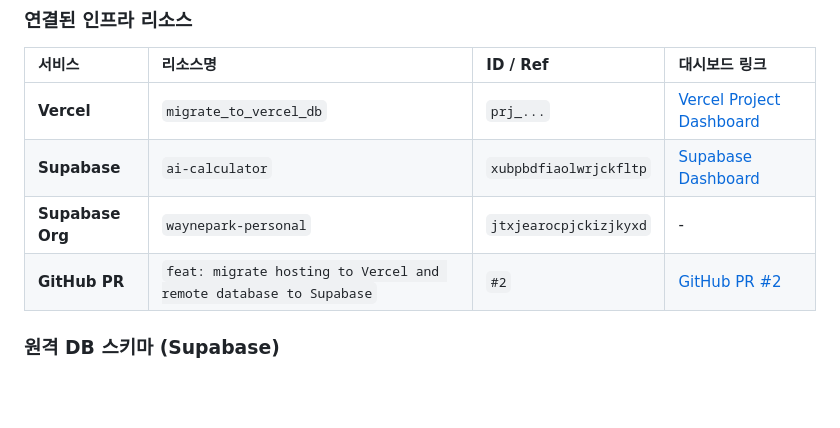
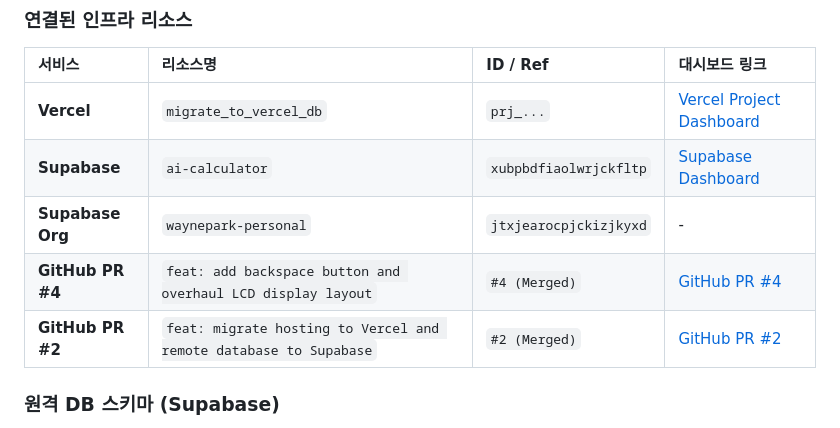
Before and after one commit to birddogmary24-bit/util-AIcalculator, a Markdown page: SESSION_LOG.md, the part around the change. Drawn GitHub-style; blank space fills up the shorter version.

Commit message:
docs: update SESSION_LOG.md with PR #4 and deployment details

```diff
--- a/SESSION_LOG.md
+++ b/SESSION_LOG.md
@@ -18,7 +18,8 @@
 | **Vercel** | `migrate_to_vercel_db` | `prj_...` | [Vercel Project Dashboard](https://vercel.com/birddogmary24-bits-projects/migrate_to_vercel_db) |
 | **Supabase** | `ai-calculator` | `xubpbdfiaolwrjckfltp` | [Supabase Dashboard](https://supabase.com/dashboard/project/xubpbdfiaolwrjckfltp) |
 | **Supabase Org** | `waynepark-personal` | `jtxjearocpjckizjkyxd` | - |
-| **GitHub PR** | `feat: migrate hosting to Vercel and remote database to Supabase` | `#2` | [GitHub PR #2](https://github.com/birddogmary24-bit/util-AIcalculator/pull/2) |
+| **GitHub PR #4** | `feat: add backspace button and overhaul LCD display layout` | `#4 (Merged)` | [GitHub PR #4](https://github.com/birddogmary24-bit/util-AIcalculator/pull/4) |
+| **GitHub PR #2** | `feat: migrate hosting to Vercel and remote database to Supabase` | `#2 (Merged)` | [GitHub PR #2](https://github.com/birddogmary24-bit/util-AIcalculator/pull/2) |
 
 ### 원격 DB 스키마 (Supabase)
 - **`public.calculations`**:
```
